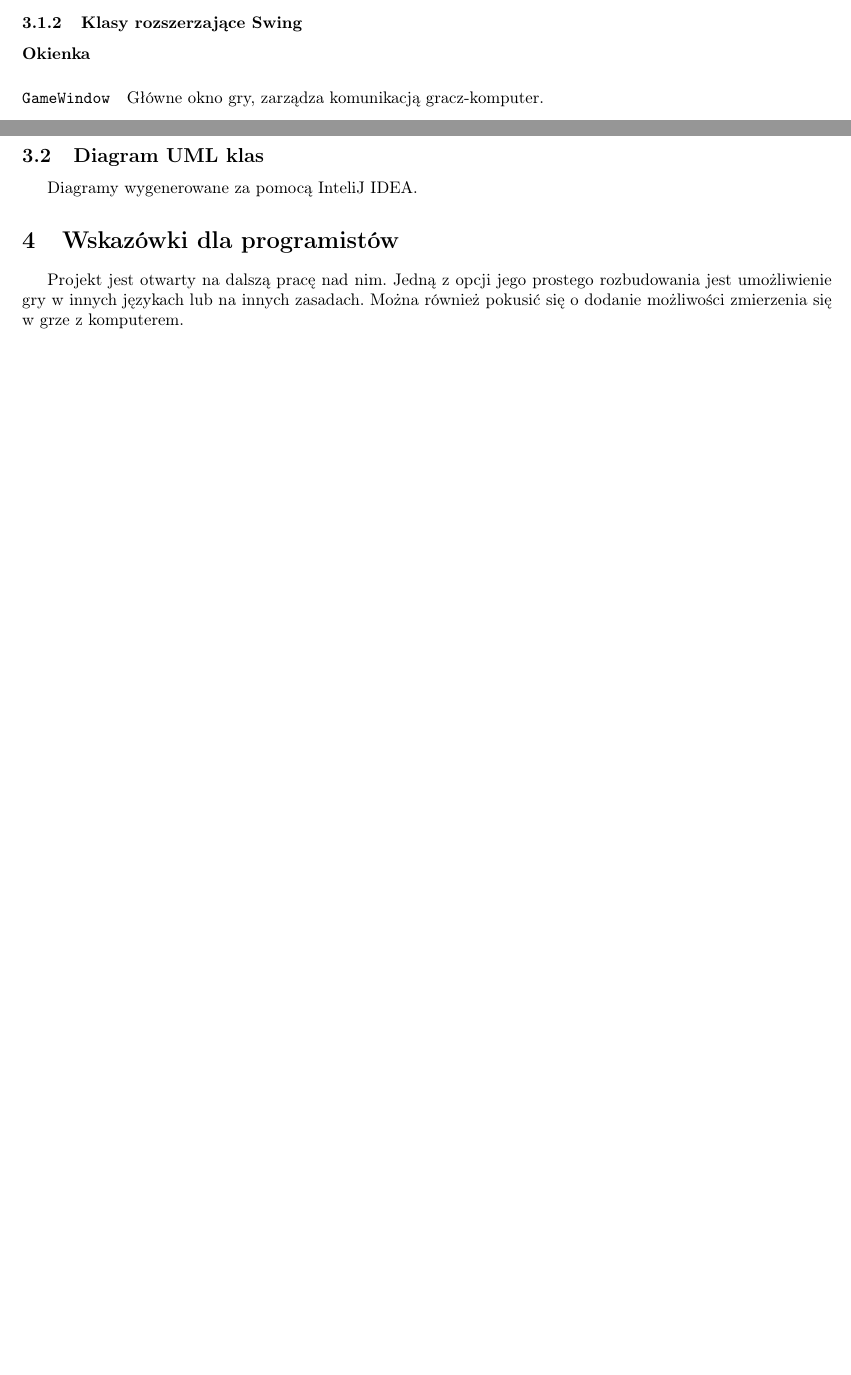
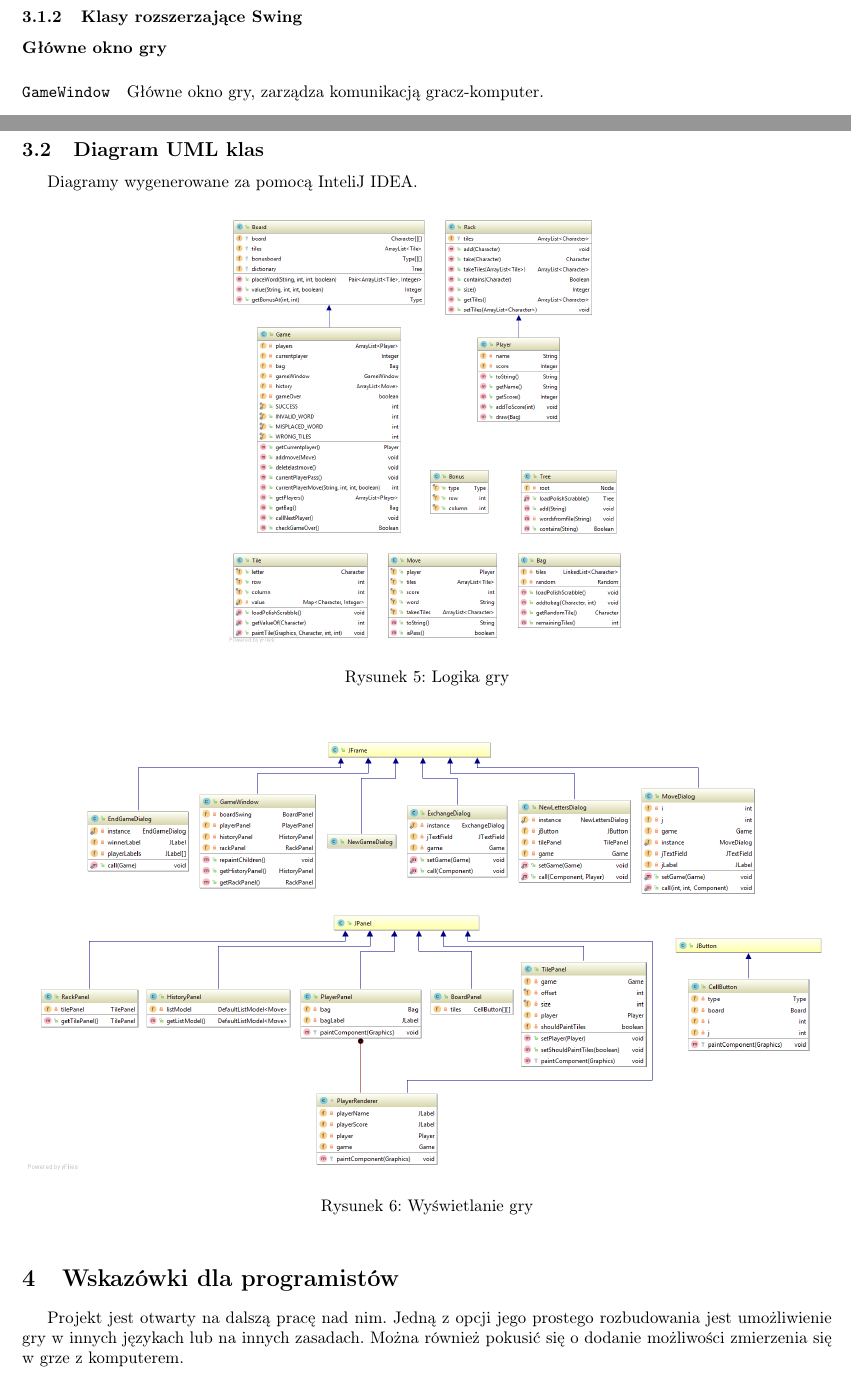
Before and after one commit to BarbaraZieba/Scrabbot, a LaTeX document (dokumentacja.tex): two parts of pages 2 and 4 of 4 before the commit and two parts of pages 3 and 5 of 5 after it, joined at a grey line, cut so that both start at the same text, the shorter picture padded with empty space. Compiled offline with pdfLaTeX.

Commit message:
Ogarnąłem obrazki używając \newpage

```diff
--- a/dokumentacja.tex
+++ b/dokumentacja.tex
@@ -91,5 +97,5 @@ Klasa, która uruchamia program.
 \subsubsection{Klasy rozszerzające Swing}
-\paragraph{Okienka}
+\paragraph{Główne okno gry}
 \paragraph{\texttt{GameWindow}} Główne okno gry, zarządza komunikacją gracz-komputer.
 
 \begin{figure}[!ht]
@@ -100,4 +114,5 @@ Klasa, która uruchamia program.
 
+\newpage
 \paragraph{Okienka typu \textit{pop-up}}
 \paragraph{\texttt{EndGameDialog}} Informuje, że gra się zakończyła. Wyświetla tabelę wyników graczy.
 
@@ -141,3 +151,15 @@ Diagramy wygenerowane za pomocą InteliJ IDEA.
+\begin{figure}[ht]
+\centering
+\includegraphics[width=0.5\textwidth]{logika.png}
+\caption{Logika gry}
+\end{figure}
+
+\begin{figure}[!hb]
+\centering
+\includegraphics[width=\textwidth]{swing.png}
+\caption{Wyświetlanie gry}
+\end{figure}
+
 \section{Wskazówki dla programistów}
 Projekt jest otwarty na dalszą pracę nad nim. Jedną z opcji jego prostego rozbudowania jest umożliwienie gry w innych językach lub na innych zasadach. Można również pokusić się o dodanie możliwości zmierzenia się w grze z komputerem.
 \end{document}
```
Also changed, not shown: dokumentacja.pdf, dokumentacja.tex (33 more changed lines).
